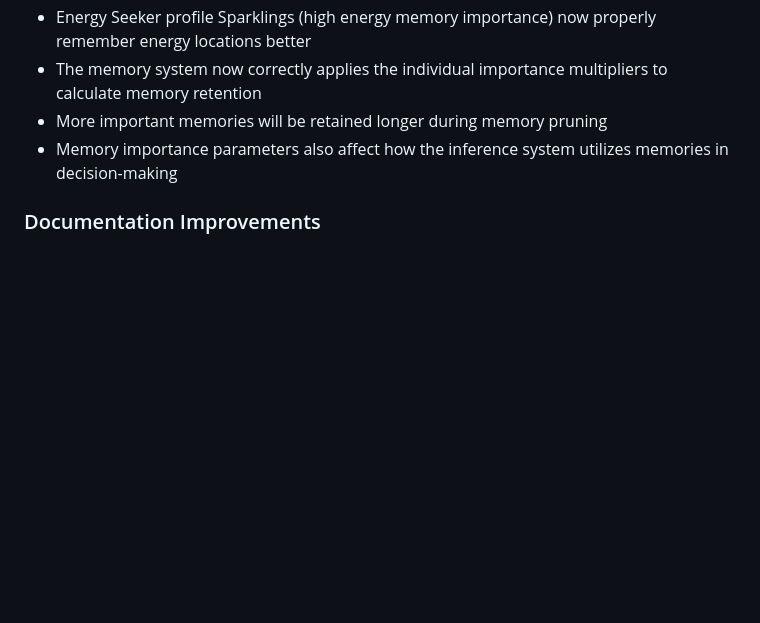
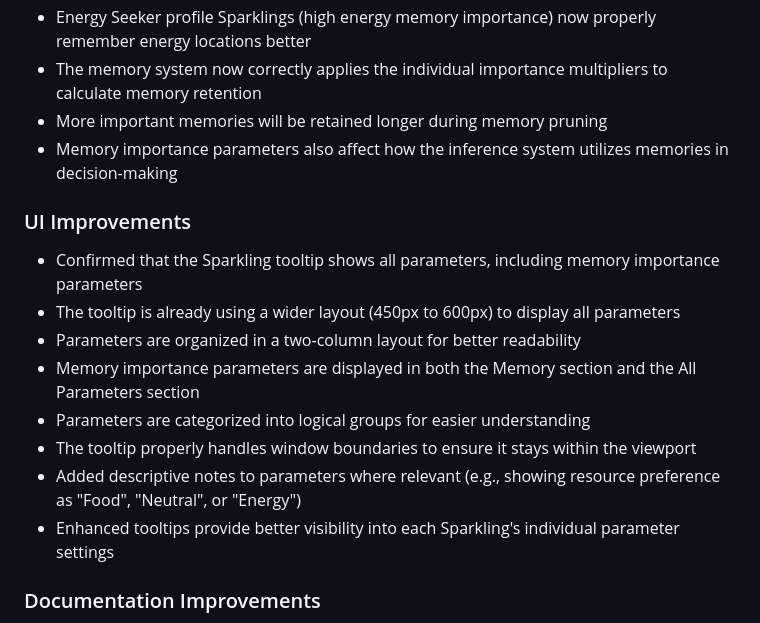
Before and after one commit to rranshous/codespaces-blank, a Markdown page: docs/IMPLEMENTATION_PROGRESS.md, the part around the change. Rendered like a GitHub page; blank space fills up the shorter version.

Commit message:
progress update

```diff
--- a/docs/IMPLEMENTATION_PROGRESS.md
+++ b/docs/IMPLEMENTATION_PROGRESS.md
@@ -152,6 +152,16 @@ This document tracks our progress in implementing the Sparklings Neural Energy S
 - More important memories will be retained longer during memory pruning
 - Memory importance parameters also affect how the inference system utilizes memories in decision-making
 
+### UI Improvements
+- Confirmed that the Sparkling tooltip shows all parameters, including memory importance parameters
+- The tooltip is already using a wider layout (450px to 600px) to display all parameters
+- Parameters are organized in a two-column layout for better readability
+- Memory importance parameters are displayed in both the Memory section and the All Parameters section
+- Parameters are categorized into logical groups for easier understanding
+- The tooltip properly handles window boundaries to ensure it stays within the viewport
+- Added descriptive notes to parameters where relevant (e.g., showing resource preference as "Food", "Neutral", or "Energy")
+- Enhanced tooltips provide better visibility into each Sparkling's individual parameter settings
+
 ### Documentation Improvements
 - Created a new LESSONS.md document to capture development lessons and best practices
 - Documented the lesson about updating parameter-related code in multiple places when adding new parameters
```
